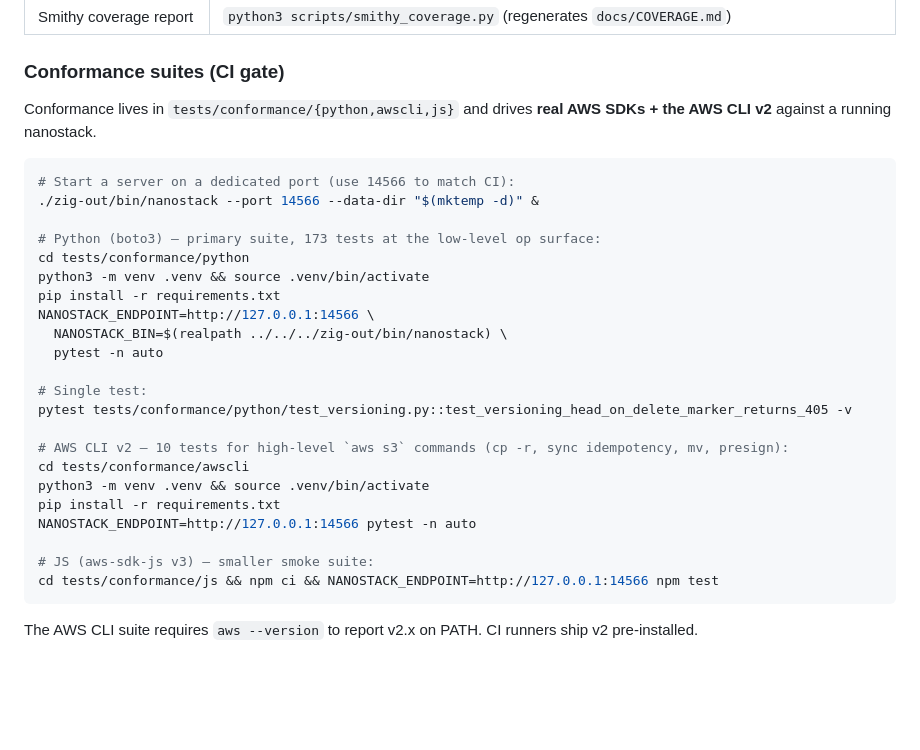
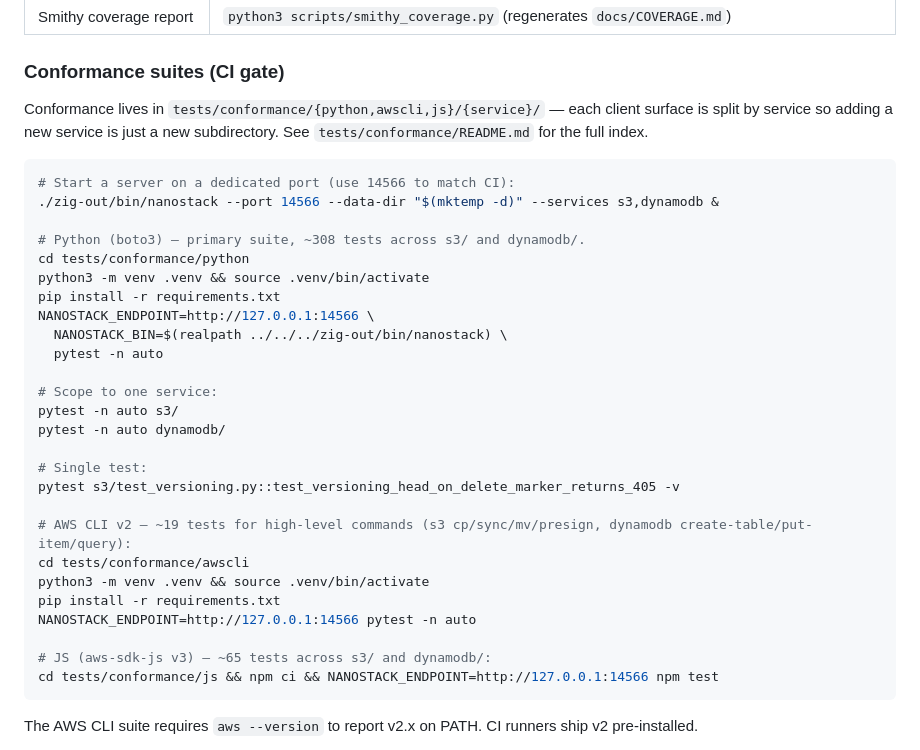
Before and after one commit to claudevandort/nanostack, a Markdown page: CLAUDE.md, the part around the change. Rendered like a GitHub page; blank space fills up the shorter version.

Commit message:
conformance: docs + new README index
CLAUDE.md: refresh the conformance-suites section to reference the new
{client}/{service}/ layout + show how to scope to one service.

tests/conformance/README.md: new top-level index of the layout, totals
per language, run commands, and a contributor note ("adding tests for
a new service" — drop into <client>/<service>/ and you're done).

Co-Authored-By: Claude Opus 4.7 <noreply@anthropic.com>

````diff
--- a/CLAUDE.md
+++ b/CLAUDE.md
@@ -22,13 +22,13 @@ The wedge is **accuracy beats LocalStack on the surface we cover**. See `docs/PR
 
 ### Conformance suites (CI gate)
 
-Conformance lives in `tests/conformance/{python,awscli,js}` and drives **real AWS SDKs + the AWS CLI v2** against a running nanostack.
+Conformance lives in `tests/conformance/{python,awscli,js}/{service}/` — each client surface is split by service so adding a new service is just a new subdirectory. See `tests/conformance/README.md` for the full index.
 
 ```sh
 # Start a server on a dedicated port (use 14566 to match CI):
-./zig-out/bin/nanostack --port 14566 --data-dir "$(mktemp -d)" &
+./zig-out/bin/nanostack --port 14566 --data-dir "$(mktemp -d)" --services s3,dynamodb &
 
-# Python (boto3) — primary suite, 173 tests at the low-level op surface:
+# Python (boto3) — primary suite, ~308 tests across s3/ and dynamodb/.
 cd tests/conformance/python
 python3 -m venv .venv && source .venv/bin/activate
 pip install -r requirements.txt
@@ -36,16 +36,20 @@ NANOSTACK_ENDPOINT=http://127.0.0.1:14566 \
   NANOSTACK_BIN=$(realpath ../../../zig-out/bin/nanostack) \
   pytest -n auto
 
+# Scope to one service:
+pytest -n auto s3/
+pytest -n auto dynamodb/
+
 # Single test:
-pytest tests/conformance/python/test_versioning.py::test_versioning_head_on_delete_marker_returns_405 -v
+pytest s3/test_versioning.py::test_versioning_head_on_delete_marker_returns_405 -v
 
-# AWS CLI v2 — 10 tests for high-level `aws s3` commands (cp -r, sync idempotency, mv, presign):
+# AWS CLI v2 — ~19 tests for high-level commands (s3 cp/sync/mv/presign, dynamodb create-table/put-item/query):
 cd tests/conformance/awscli
 python3 -m venv .venv && source .venv/bin/activate
 pip install -r requirements.txt
 NANOSTACK_ENDPOINT=http://127.0.0.1:14566 pytest -n auto
 
-# JS (aws-sdk-js v3) — smaller smoke suite:
+# JS (aws-sdk-js v3) — ~65 tests across s3/ and dynamodb/:
 cd tests/conformance/js && npm ci && NANOSTACK_ENDPOINT=http://127.0.0.1:14566 npm test
 ```
 
````
Also changed, not shown: 1 other file.
